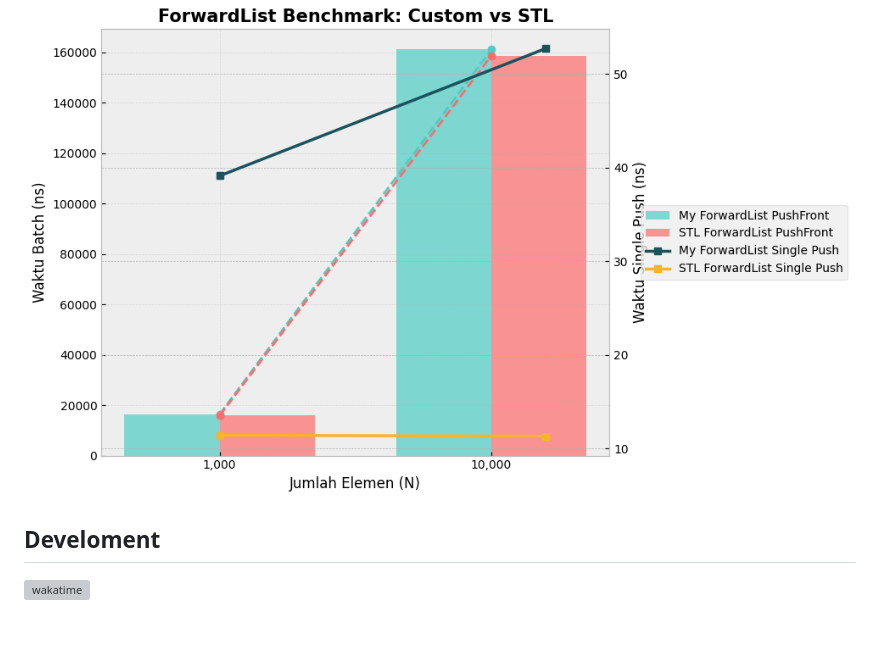
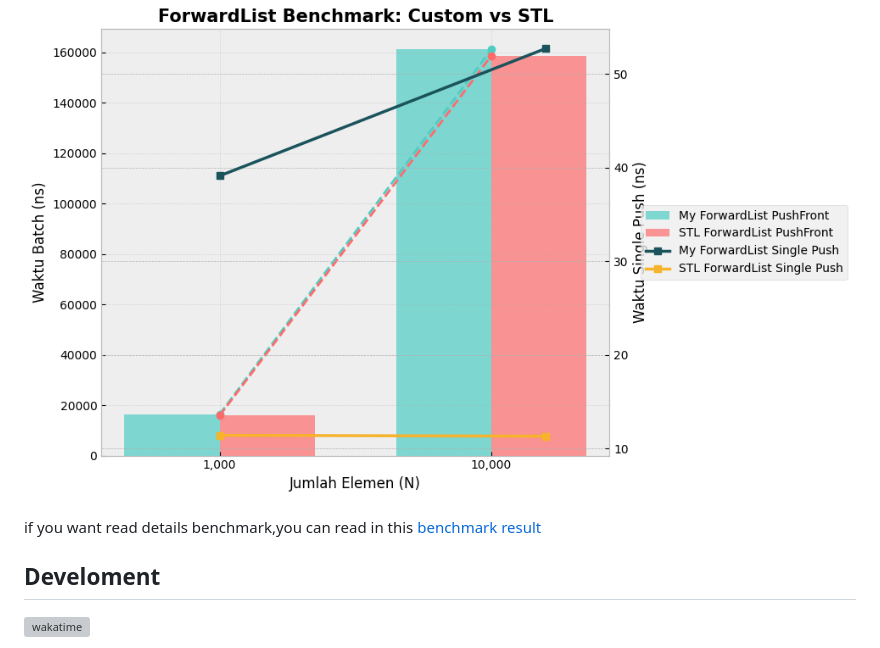
Before and after one commit to Build-X-From-Scratch/forward_list_sratch, a Markdown page: README.md, the part around the change. Drawn GitHub-style; blank space fills up the shorter version; grey boxes are pictures that could not be loaded.

Commit message:
docs: add section for details result benchmark

```diff
--- a/README.md
+++ b/README.md
@@ -94,6 +94,8 @@ clang++ -stdc=c++20 example -o example
 
 ![benchmark](docs/image.png)
 
+if you want read details benchmark,you can read in this [benchmark result](benchmark_result.md)
+
 ## Develoment
 
 [![wakatime](https://wakatime.com/badge/user/04a3154f-bfdc-49e5-b523-80e1a082da81/project/804f8972-628e-4e17-82b2-c15648602c01.svg)](https://wakatime.com/badge/user/04a3154f-bfdc-49e5-b523-80e1a082da81/project/804f8972-628e-4e17-82b2-c15648602c01)
```
